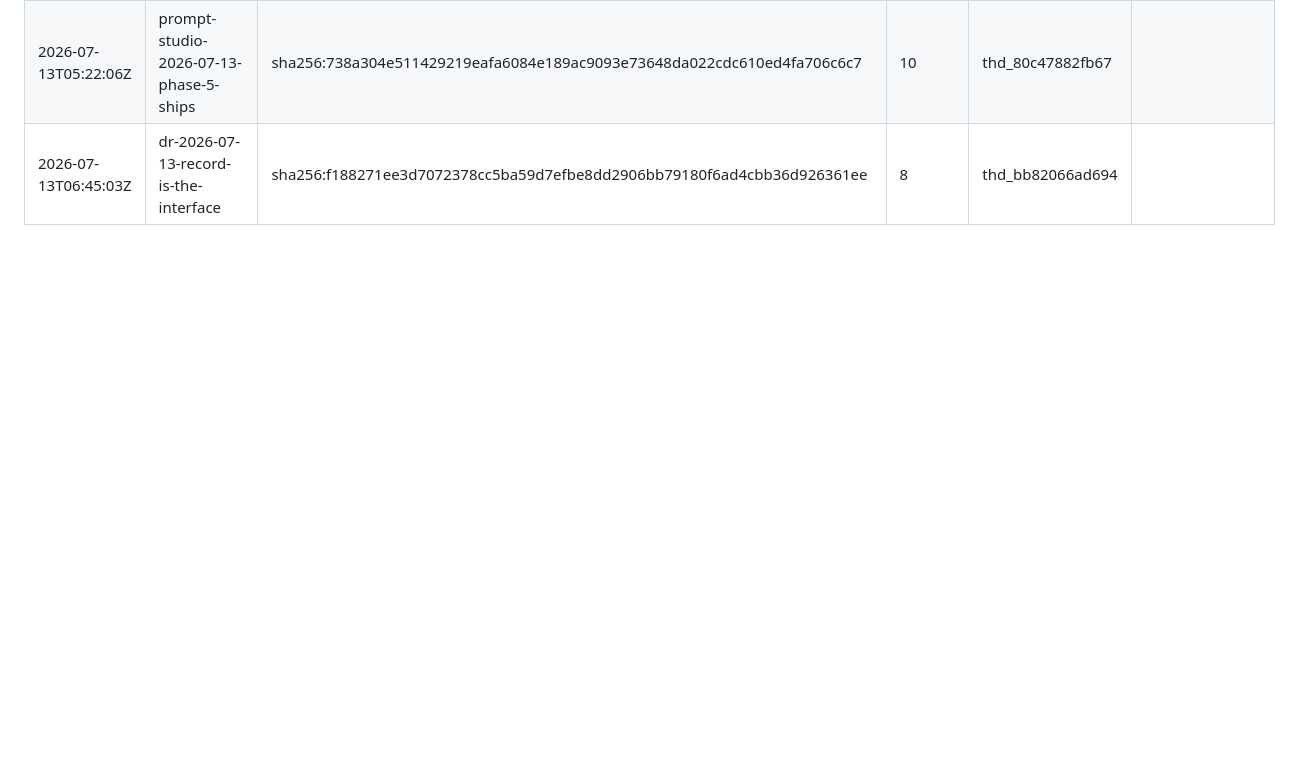
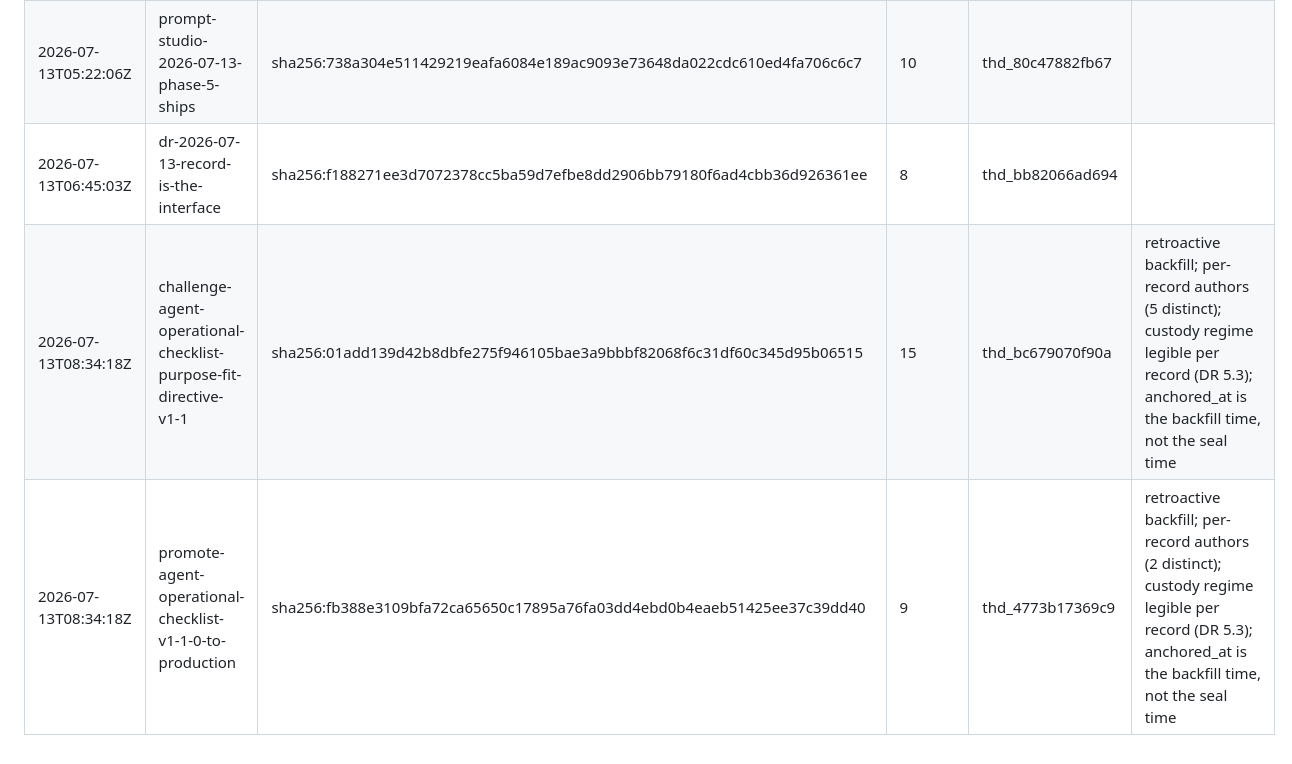
Before and after one commit to lati-cooki/prompt-studio, a Markdown page: ANCHORS.md, the part around the change. Rendered like a GitHub page; blank space fills up the shorter version.

Commit message:
anchor: publication acts move heads — challenge run + gate abort thread
Two demo threads published via the operator publish act (seq 14 / seq 8);
backfill anchors the new heads 01add139… and fb388e31….

Co-Authored-By: Claude Fable 5 <noreply@anthropic.com>

```diff
--- a/ANCHORS.md
+++ b/ANCHORS.md
@@ -25,3 +25,5 @@ the canonical artifacts (rules 4.3 and 2.1).
 | 2026-07-13T03:18:17Z | promote-agent-operational-checklist-v1-1-0-to-production | sha256:a5e06febaf342c31ed20018b8cb39ef9ec4502b4bbddf27cd11d04b453d0b43f | 8 | thd_4773b17369c9 |  |
 | 2026-07-13T05:22:06Z | prompt-studio-2026-07-13-phase-5-ships | sha256:738a304e511429219eafa6084e189ac9093e73648da022cdc610ed4fa706c6c7 | 10 | thd_80c47882fb67 |  |
 | 2026-07-13T06:45:03Z | dr-2026-07-13-record-is-the-interface | sha256:f188271ee3d7072378cc5ba59d7efbe8dd2906bb79180f6ad4cbb36d926361ee | 8 | thd_bb82066ad694 |  |
+| 2026-07-13T08:34:18Z | challenge-agent-operational-checklist-purpose-fit-directive-v1-1 | sha256:01add139d42b8dbfe275f946105bae3a9bbbf82068f6c31df60c345d95b06515 | 15 | thd_bc679070f90a | retroactive backfill; per-record authors (5 distinct); custody regime legible per record (DR 5.3); anchored_at is the backfill time, not the seal time |
+| 2026-07-13T08:34:18Z | promote-agent-operational-checklist-v1-1-0-to-production | sha256:fb388e3109bfa72ca65650c17895a76fa03dd4ebd0b4eaeb51425ee37c39dd40 | 9 | thd_4773b17369c9 | retroactive backfill; per-record authors (2 distinct); custody regime legible per record (DR 5.3); anchored_at is the backfill time, not the seal time |
```
